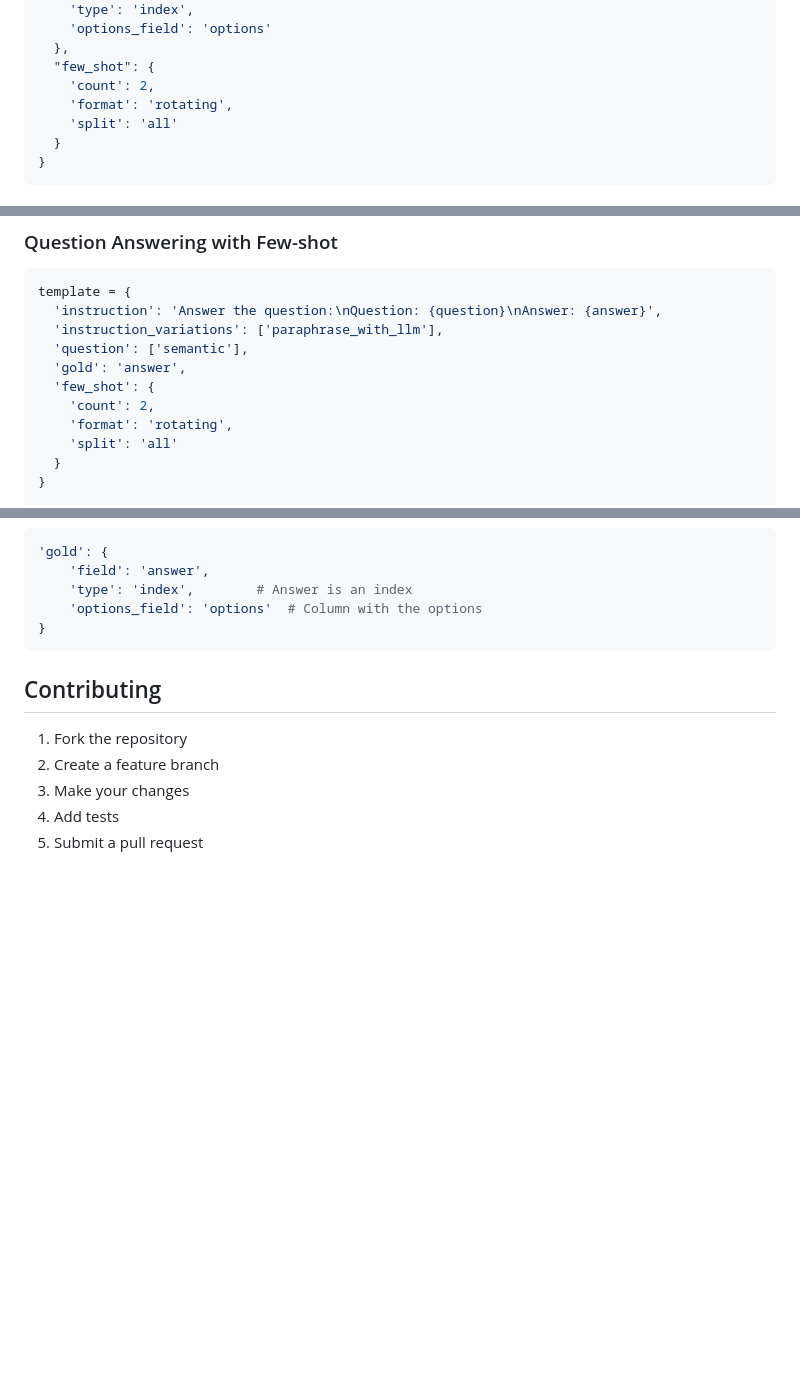
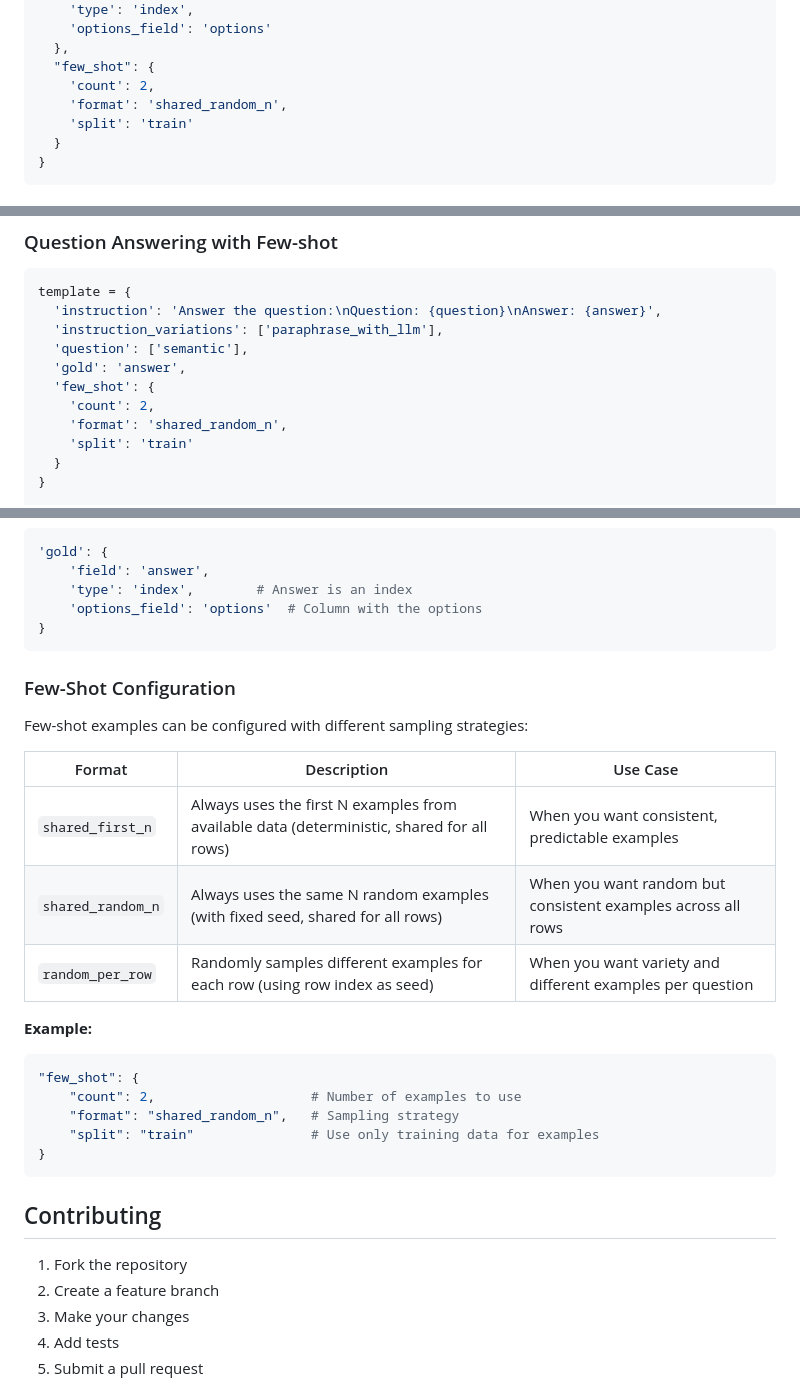
Before and after one commit to eliyahabba/PromptSuite, a Markdown page: README.md, 3 parts joined by grey strips. Drawn GitHub-style; blank space fills up the shorter version.

````diff
--- a/README.md
+++ b/README.md
@@ -157,8 +157,8 @@ template = {
   },
   "few_shot": {
     'count': 2,
-    'format': 'rotating',
-    'split': 'all'
+    'format': 'shared_random_n',
+    'split': 'train'
   }
 }
 ```
@@ -237,8 +237,8 @@ template = {
   'gold': 'answer',
   'few_shot': {
     'count': 2,
-    'format': 'rotating',
-    'split': 'all'
+    'format': 'shared_random_n',
+    'split': 'train'
   }
 }
 
@@ -433,6 +433,24 @@ This optimization is especially important for LLM-based augmenters like `paraphr
 }
 ```
 
+### Few-Shot Configuration
+
+Few-shot examples can be configured with different sampling strategies:
+
+| Format | Description | Use Case |
+|--------|-------------|----------|
+| `shared_first_n` | Always uses the first N examples from available data (deterministic, shared for all rows) | When you want consistent, predictable examples |
+| `shared_random_n` | Always uses the same N random examples (with fixed seed, shared for all rows) | When you want random but consistent examples across all rows |
+| `random_per_row` | Randomly samples different examples for each row (using row index as seed) | When you want variety and different examples per question |
+
+**Example:**
+```python
+"few_shot": {
+    "count": 2,                    # Number of examples to use
+    "format": "shared_random_n",   # Sampling strategy
+    "split": "train"               # Use only training data for examples
+}
+```
 
 ## Contributing
 
````
Also changed, not shown: other parts of README.md (+5 -5 lines), docs/api-guide.md (+24 -3 lines).
